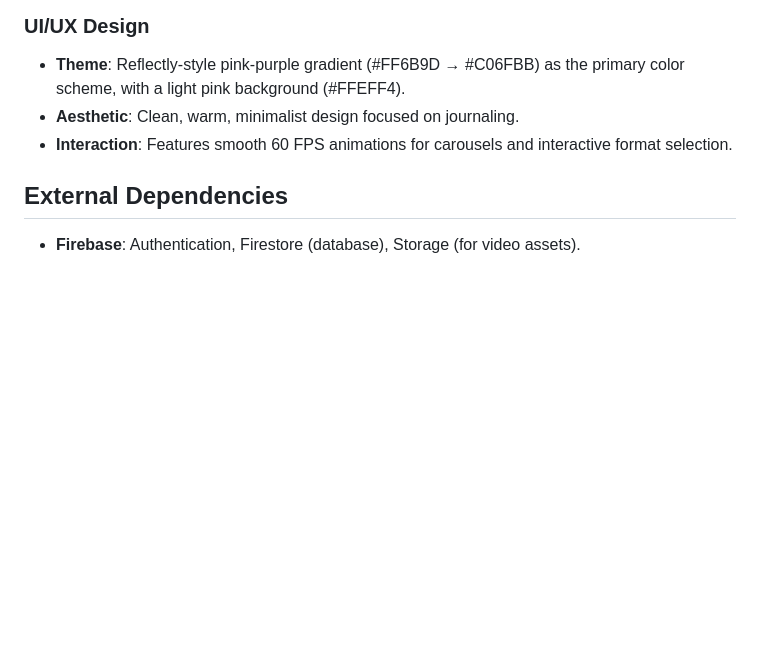
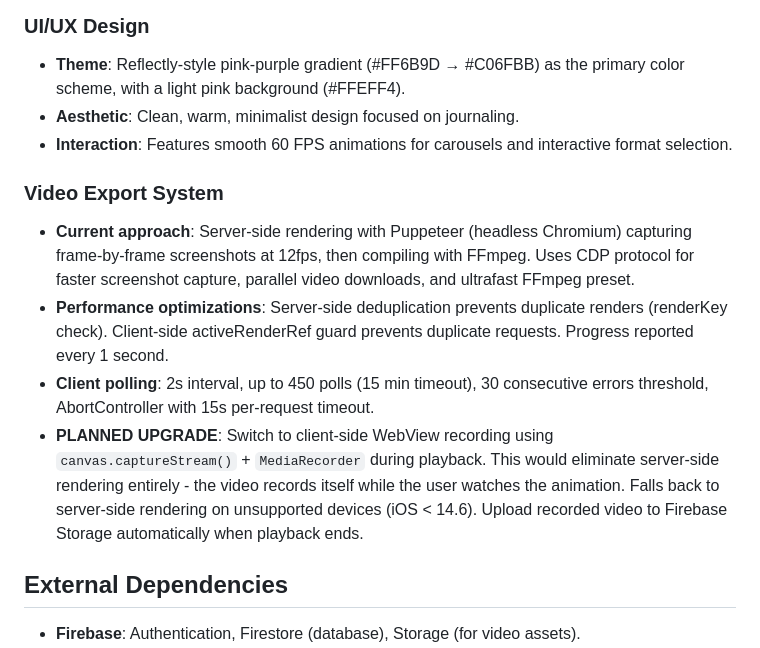
Before and after one commit to yaronbenm1969/reflectlymobilex, a Markdown page: replit.md, the part around the change. Rendered like a GitHub page; blank space fills up the shorter version.

Commit message:
Add documentation for video export system and planned upgrades
Document the current server-side video export system, including performance optimizations and client-side polling mechanisms, and detail the planned upgrade to client-side WebView recording.

Replit-Commit-Author: Agent
Replit-Commit-Session-Id: 83c00072-e5a0-48e1-83de-93684a39665c
Replit-Commit-Checkpoint-Type: full_checkpoint
Replit-Commit-Event-Id: 5e03ff25-249c-42fd-815e-3bbb7b1a24e3
Replit-Commit-Screenshot-Url: https://storage.googleapis.com/screenshot-production-us-central1/ac75ad19-6da1-4ed8-b143-f23166e3ed4a/83c00072-e5a0-48e1-83de-93684a39665c/QrWNfrR
Replit-Helium-Checkpoint-Created: true

```diff
--- a/replit.md
+++ b/replit.md
@@ -57,6 +57,12 @@ The application supports distinct Creator and Player flows, encompassing:
 - **Aesthetic**: Clean, warm, minimalist design focused on journaling.
 - **Interaction**: Features smooth 60 FPS animations for carousels and interactive format selection.
 
+### Video Export System
+- **Current approach**: Server-side rendering with Puppeteer (headless Chromium) capturing frame-by-frame screenshots at 12fps, then compiling with FFmpeg. Uses CDP protocol for faster screenshot capture, parallel video downloads, and ultrafast FFmpeg preset.
+- **Performance optimizations**: Server-side deduplication prevents duplicate renders (renderKey check). Client-side activeRenderRef guard prevents duplicate requests. Progress reported every 1 second.
+- **Client polling**: 2s interval, up to 450 polls (15 min timeout), 30 consecutive errors threshold, AbortController with 15s per-request timeout.
+- **PLANNED UPGRADE**: Switch to client-side WebView recording using `canvas.captureStream()` + `MediaRecorder` during playback. This would eliminate server-side rendering entirely - the video records itself while the user watches the animation. Falls back to server-side rendering on unsupported devices (iOS < 14.6). Upload recorded video to Firebase Storage automatically when playback ends.
+
 ## External Dependencies
 
 - **Firebase**: Authentication, Firestore (database), Storage (for video assets).
```
